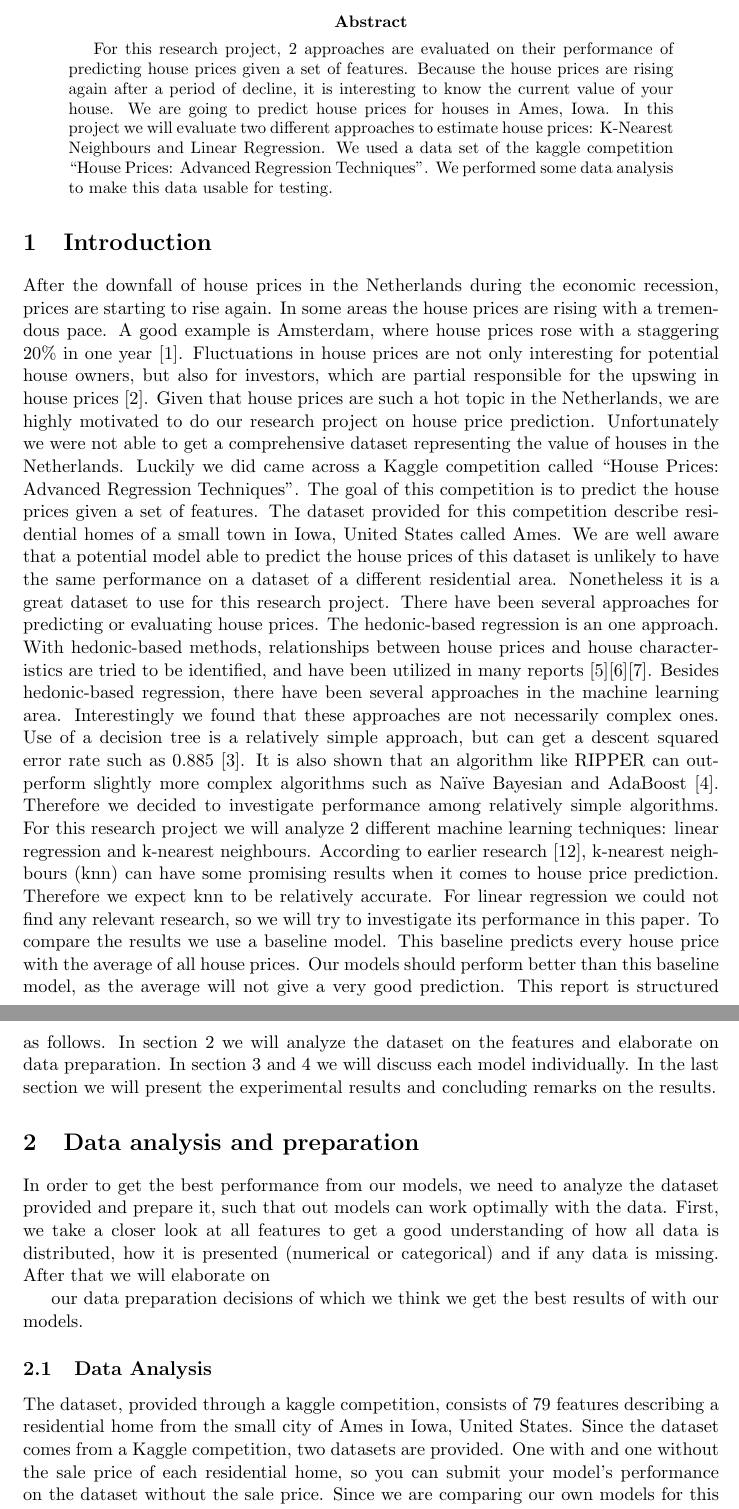
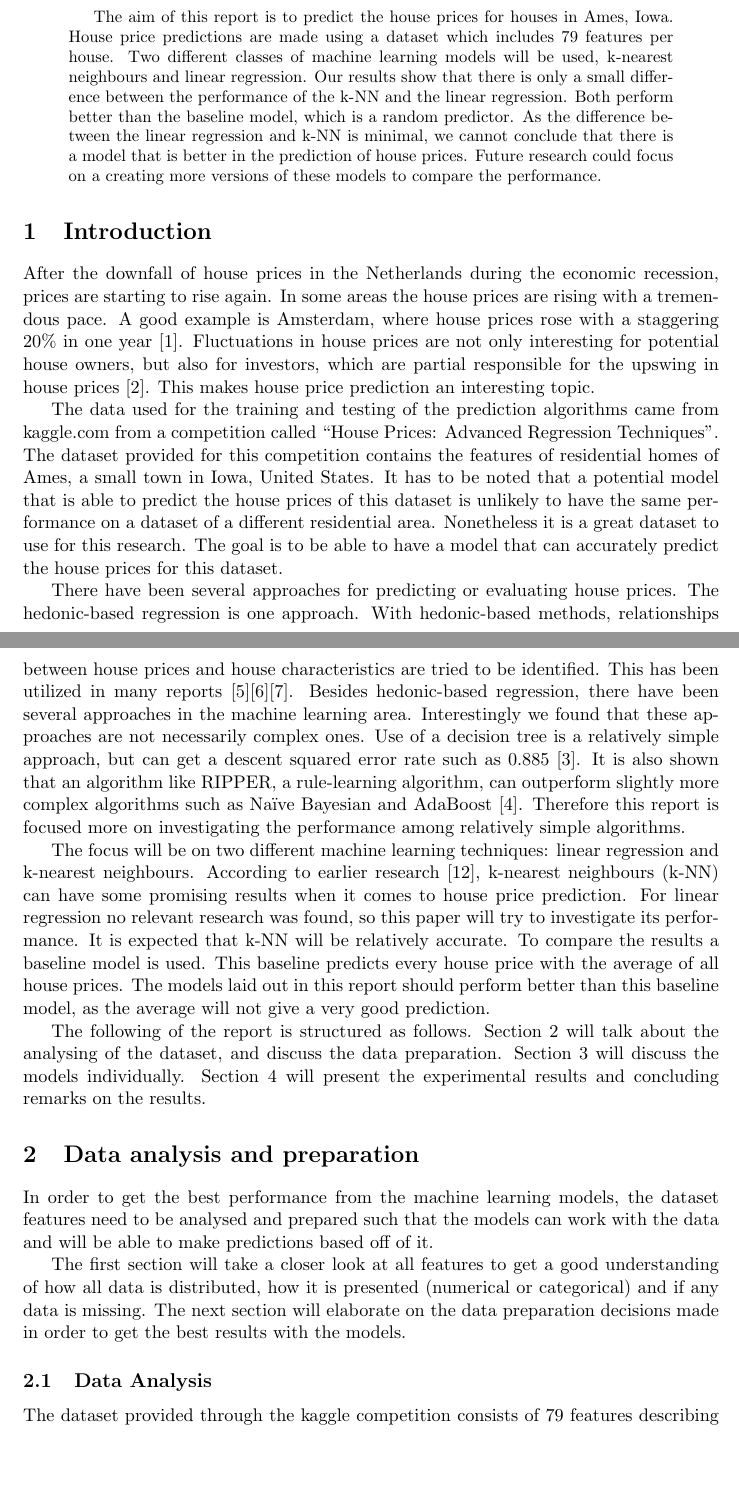
Before and after one commit to rhmvu/VU-Machine-Learning, a LaTeX paper (report/paper.tex): two parts of pages 3 and 4 of 10 before the commit and two parts of pages 1 and 2 of 9 after it, joined at a grey line, cut at the place of the change, the shorter picture padded with empty space. Compiled offline with pdfLaTeX.

Commit message:
Changed tex file

```diff
--- a/report/paper.tex
+++ b/report/paper.tex
@@ -1,5 +1,5 @@
 \documentclass[a4paper,11pt]{article}
-
+\usepackage{amsmath}
 \usepackage{listings}
 \usepackage{enumerate}
 \usepackage{graphicx}
@@ -36,25 +21,21 @@
 
 
 \begin{abstract}
-For this research project, 2 approaches are evaluated on their performance of predicting house prices given a set of features. Because the house prices are rising again after a period of decline, it is interesting to know the current value of your house. We are going to predict house prices for houses in Ames, Iowa.
-    In this project we will evaluate two different approaches to estimate house prices: K-Nearest Neighbours and Linear Regression. We used a data set of the kaggle competition “House Prices: Advanced Regression Techniques”. We performed some data analysis to make this data usable for testing.
+The aim of this report is to predict the house prices for houses in Ames, Iowa. House price predictions are made using a dataset which includes 79 features per house. Two different classes of machine learning models will be used, k-nearest neighbours and linear regression. Our results show that there is only a small difference between the performance of the k-NN and the linear regression. Both perform better than the baseline model, which is a random predictor. As the difference between the linear regression and k-NN is minimal, we cannot conclude that there is a model that is better in the prediction of house prices. Future research could focus on a creating more versions of these models to compare the performance.
 \end{abstract}
 
 \section{Introduction}
-After the downfall of house prices in the Netherlands during the economic recession, prices are starting to rise again. In some areas the house prices are rising with a tremendous pace. A good example is Amsterdam, where house prices rose with a staggering 20\% in one year [1]. Fluctuations in house prices are not only interesting for potential house owners, but also for investors, which are partial responsible for the upswing in house prices [2]. Given that house prices are such a hot topic in the Netherlands, we are highly motivated to do our research project on house price prediction.
-    Unfortunately we were not able to get a comprehensive dataset representing the value of houses in the Netherlands. Luckily we did came across a Kaggle competition called “House Prices: Advanced Regression Techniques”. The goal of this competition is to predict the house prices given a set of features. The dataset provided for this competition describe residential homes of a small town in Iowa, United States called Ames. We are well aware that a potential model able to predict the house prices of this dataset is unlikely to have the same performance on a dataset of a different residential area. Nonetheless it is a great dataset to use for this research project.
-    There have been several approaches for predicting or evaluating house prices. The hedonic-based regression is an one approach. With hedonic-based methods, relationships between house prices and house characteristics are tried to be identified, and have been utilized in many reports [5][6][7].  Besides hedonic-based regression, there have been several approaches in the machine learning area. Interestingly we found that these approaches are not necessarily complex ones. Use of a decision tree is a relatively simple approach, but can get a descent squared error rate such as 0.885 [3]. It is also shown that an algorithm like RIPPER can outperform slightly more complex algorithms such as Naïve Bayesian and AdaBoost [4]. Therefore we decided to investigate performance among relatively simple algorithms.
-For this research project we will analyze 2 different machine learning techniques: linear regression and k-nearest neighbours. According to earlier research [12],  k-nearest neighbours (knn) can have some promising results when it comes to house price prediction. Therefore we expect knn to be relatively accurate. For linear regression we could not find any relevant research, so we will try to investigate its performance in this paper. To compare the results we use a baseline model. This baseline predicts every house price with the average of all house prices. Our models should perform better than this baseline model, as the average will not give a very good prediction.
-This report is structured as follows. In section 2 we will analyze the dataset on the features and elaborate on data preparation. In section 3 and 4 we will discuss each model individually. In the last section we will present the experimental results and concluding remarks on the results.
+After the downfall of house prices in the Netherlands during the economic recession, prices are starting to rise again. In some areas the house prices are rising with a tremendous pace. A good example is Amsterdam, where house prices rose with a staggering 20\% in one year [1]. Fluctuations in house prices are not only interesting for potential house owners, but also for investors, which are partial responsible for the upswing in house prices [2]. This makes house price prediction an interesting topic. \\
+\indent The data used for the training and testing of the prediction algorithms came from kaggle.com from a competition called “House Prices: Advanced Regression Techniques”. The dataset provided for this competition contains the features of residential homes of Ames, a small town in Iowa, United States. It has to be noted that a potential model that is able to predict the house prices of this dataset is unlikely to have the same performance on a dataset of a different residential area. Nonetheless it is a great dataset to use for this research. The goal is to be able to have a model that can accurately predict the house prices for this dataset. \\
+\indent There have been several approaches for predicting or evaluating house prices. The hedonic-based regression is one approach. With hedonic-based methods, relationships between house prices and house characteristics are tried to be identified. This has been utilized in many reports [5][6][7].  Besides hedonic-based regression, there have been several approaches in the machine learning area. Interestingly we found that these approaches are not necessarily complex ones. Use of a decision tree is a relatively simple approach, but can get a descent squared error rate such as 0.885 [3]. It is also shown that an algorithm like RIPPER, a rule-learning algorithm, can outperform slightly more complex algorithms such as Naïve Bayesian and AdaBoost [4]. Therefore this report is focused more on investigating the performance among relatively simple algorithms.  \\
+\indent The focus will be on two different machine learning techniques: linear regression and k-nearest neighbours. According to earlier research [12],  k-nearest neighbours (k-NN) can have some promising results when it comes to house price prediction. For linear regression no relevant research was found, so this paper will try to investigate its performance. It is expected that k-NN will be relatively accurate. To compare the results a baseline model is used. This baseline predicts every house price with the average of all house prices. The models laid out in this report should perform better than this baseline model, as the average will not give a very good prediction. \\
+\indent The following of the report is structured as follows. Section 2 will talk about the analysing of the dataset, and discuss the data preparation. Section 3 will discuss the models individually. Section 4 will present the experimental results and concluding remarks on the results.
 
 
 \section{Data analysis and preparation}
-%figuur heatmap
-
-In order to get the best performance from our models, we need to analyze the dataset provided and prepare it, such that out models can work optimally with the data. First, we take a closer look at all features to get a good understanding of how all data is distributed, how it is presented (numerical or categorical) and if any data is missing. After that we will elaborate on
-
-our data preparation decisions of which we think we get the best results of with our models.
+In order to get the best performance from the machine learning models, the dataset features need to be analysed and prepared such that the models can work with the data and will be able to make predictions based off of it. \\
+\indent The first section will take a closer look at all features to get a good understanding of how all data is distributed, how it is presented (numerical or categorical) and if any data is missing. The next section will elaborate on the data preparation decisions made in order to get the best results with the models.
 
 
 \subsection{Data Analysis}
-The dataset, provided through a kaggle competition, consists of 79 features describing a residential home from the small city of Ames in Iowa, United States. Since the dataset comes from a Kaggle competition, two datasets are provided. One with and one without the sale price of each residential home, so you can submit your model’s performance on the dataset without the sale price. Since we are comparing our own models for this research project, we will only use the dataset including the sale price. This dataset consists of 1460 entries.
+The dataset provided through the kaggle competition consists of 79 features describing the residential homes from Ames, Iowa. The kaggle competition provided two datasets: one to train on and one to predict from. However, the prediction data set does not include the actual house prices. It is not possible to use this dataset, since there will be no way to check if the model prediction performed well on this data. Only the ‘train’ dataset will be used, which will be split randomly in a train and test set. This dataset consists of 1460 entries. \\
```
Also changed, not shown: report/paper.tex (36 more changed lines), 1 other file.
